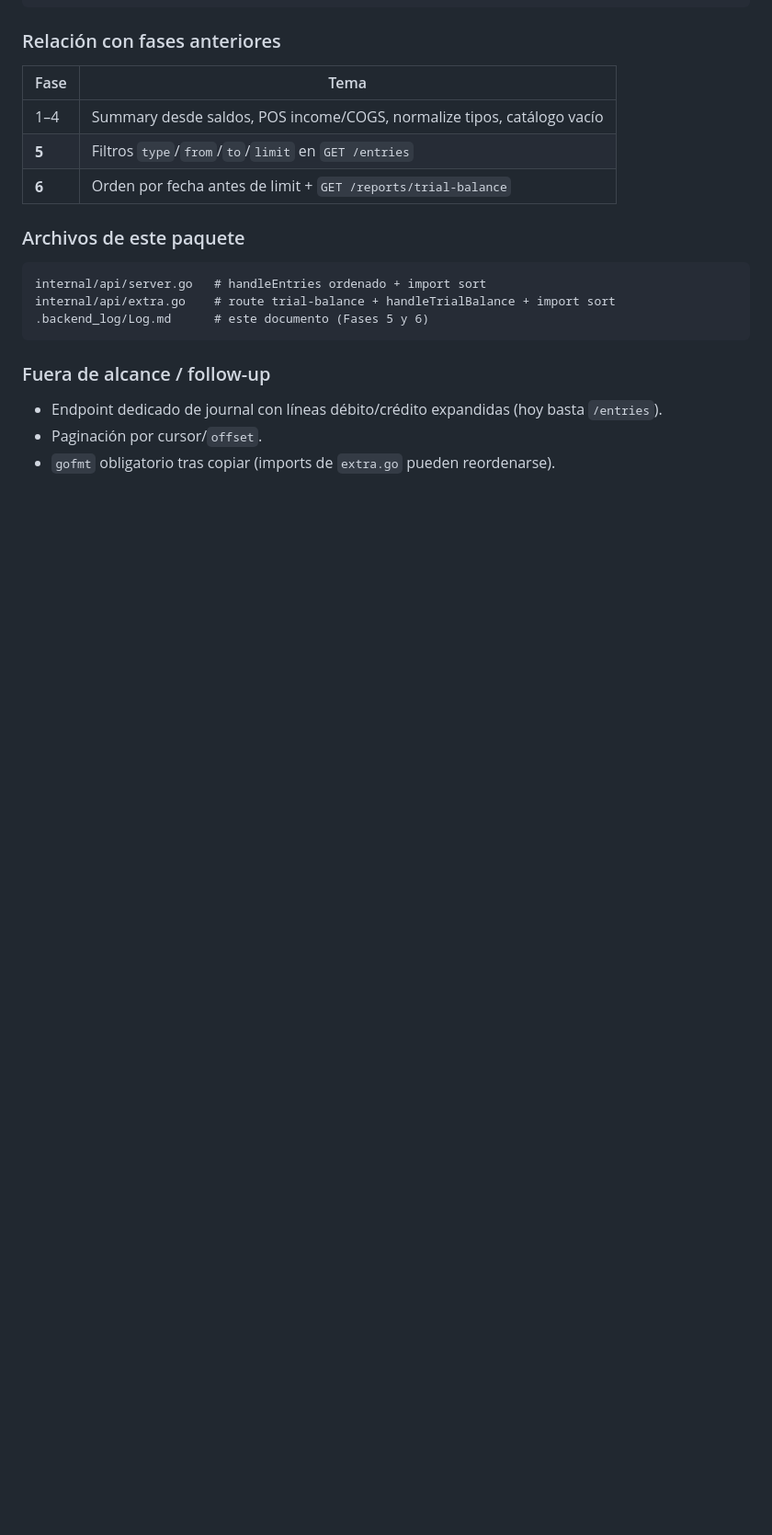
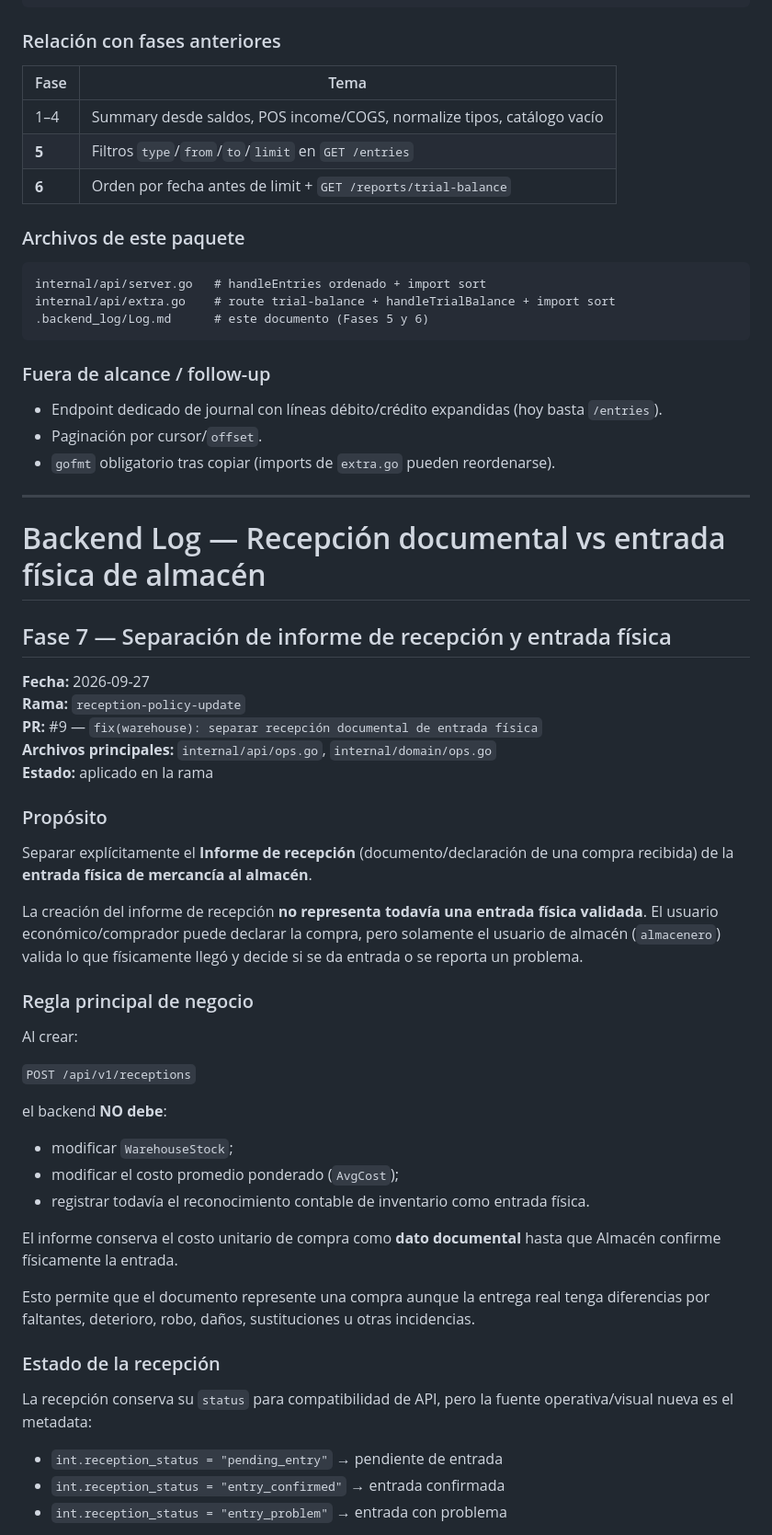
Before and after one commit to yecharlot/AbacoPhy, a Markdown page: .backend_log/Log.md, the part around one of its changes. Shown at 92% size. Drawn GitHub-style; blank space fills up the shorter version.

Commit message:
docs(backend-log): documentar flujo de recepción y entrada física

```diff
--- a/.backend_log/Log.md
+++ b/.backend_log/Log.md
@@ -609,3 +609,47 @@ internal/api/extra.go    # route trial-balance + handleTrialBalance + import sor
 - Endpoint dedicado de journal con líneas débito/crédito expandidas (hoy basta `/entries`).
 - Paginación por cursor/`offset`.
 - `gofmt` obligatorio tras copiar (imports de `extra.go` pueden reordenarse).
+
+
+---
+
+# Backend Log — Recepción documental vs entrada física de almacén
+
+## Fase 7 — Separación de informe de recepción y entrada física
+
+**Fecha:** 2026-09-27
+**Rama:** `reception-policy-update`
+**PR:** #9 — `fix(warehouse): separar recepción documental de entrada física`
+**Archivos principales:** `internal/api/ops.go`, `internal/domain/ops.go`
+**Estado:** aplicado en la rama
+
+### Propósito
+
+Separar explícitamente el **Informe de recepción** (documento/declaración de una compra recibida) de la **entrada física de mercancía al almacén**.
+
+La creación del informe de recepción **no representa todavía una entrada física validada**. El usuario económico/comprador puede declarar la compra, pero solamente el usuario de almacén (`almacenero`) valida lo que físicamente llegó y decide si se da entrada o se reporta un problema.
+
+### Regla principal de negocio
+
+Al crear:
+
+`POST /api/v1/receptions`
+
+el backend **NO debe**:
+
+- modificar `WarehouseStock`;
+- modificar el costo promedio ponderado (`AvgCost`);
+- registrar todavía el reconocimiento contable de inventario como entrada física.
+
+El informe conserva el costo unitario de compra como **dato documental** hasta que Almacén confirme físicamente la entrada.
+
+Esto permite que el documento represente una compra aunque la entrega real tenga diferencias por faltantes, deterioro, robo, daños, sustituciones u otras incidencias.
+
+### Estado de la recepción
+
+La recepción conserva su `status` para compatibilidad de API, pero la fuente operativa/visual nueva es el metadata:
+
+- `int.reception_status = "pending_entry"` → pendiente de entrada
+- `int.reception_status = "entry_confirmed"` → entrada confirmada
+- `int.reception_status = "entry_problem"` → entrada con problema
+
```
Also changed, not shown: other parts of .backend_log/Log.md (+133 -0 lines).
